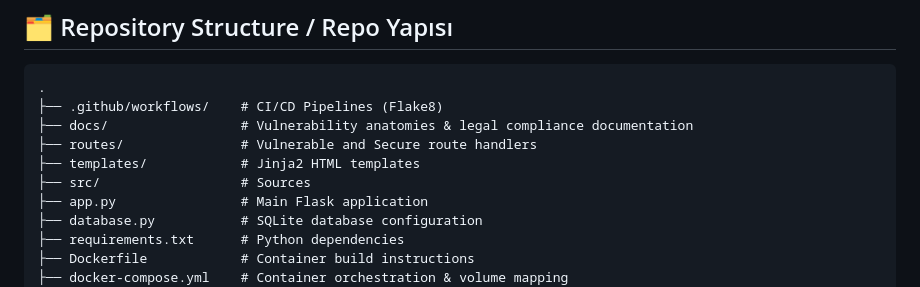
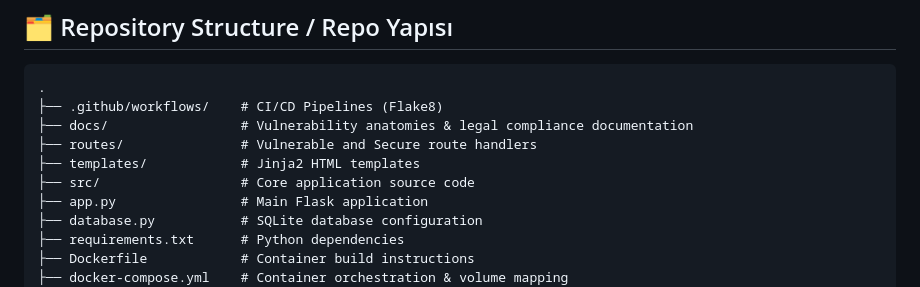
Before and after one commit to c4nka/owasp-secure-vault, a Markdown page: README.md, the part around the change. Rendered like a GitHub page.

```diff
--- a/README.md
+++ b/README.md
@@ -63,7 +63,7 @@ Bu proje, zafiyetli ve güvenli kodlama pratikleri arasındaki farkları uygulam
 ├── docs/                 # Vulnerability anatomies & legal compliance documentation
 ├── routes/               # Vulnerable and Secure route handlers
 ├── templates/            # Jinja2 HTML templates
-├── src/                  # Sources
+├── src/                  # Core application source code
 ├── app.py                # Main Flask application
 ├── database.py           # SQLite database configuration
 ├── requirements.txt      # Python dependencies
```
